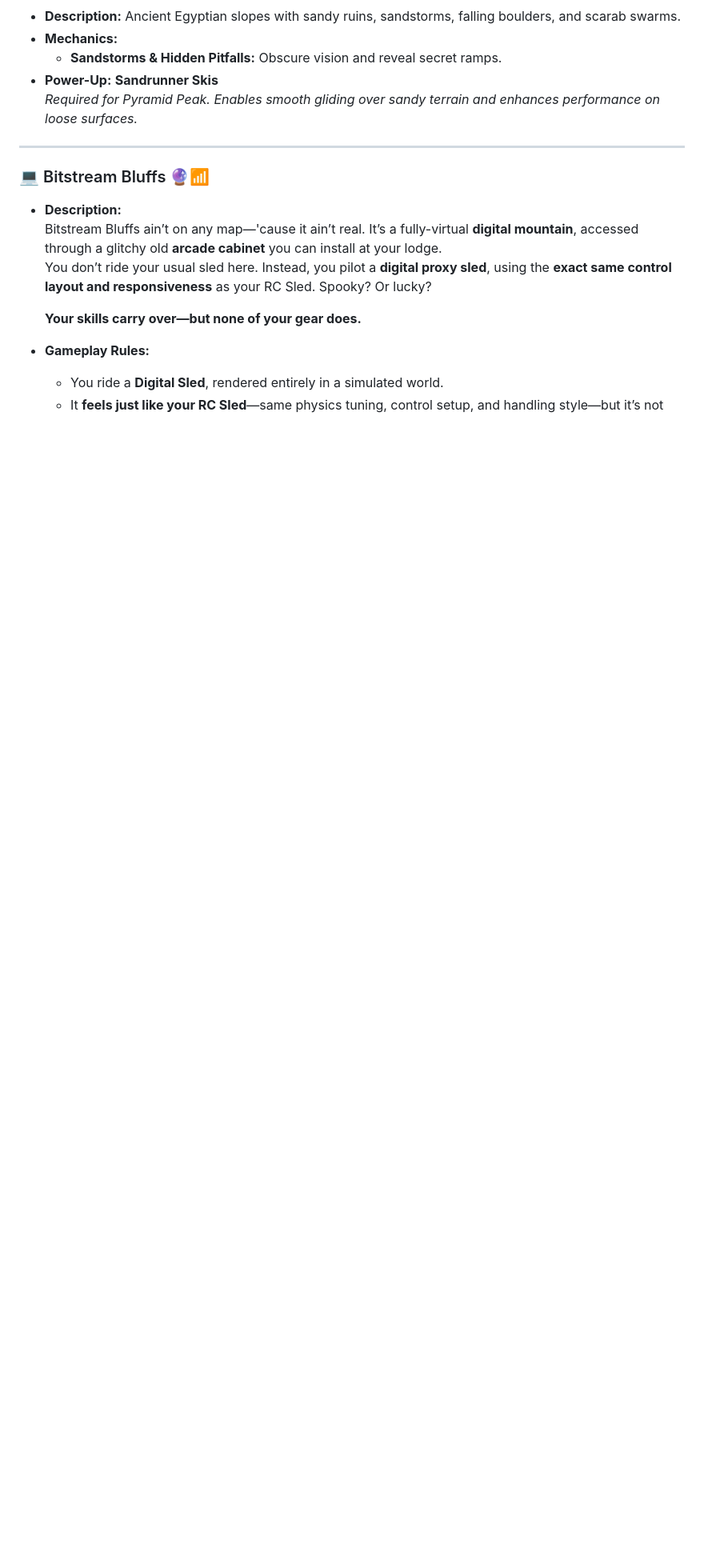
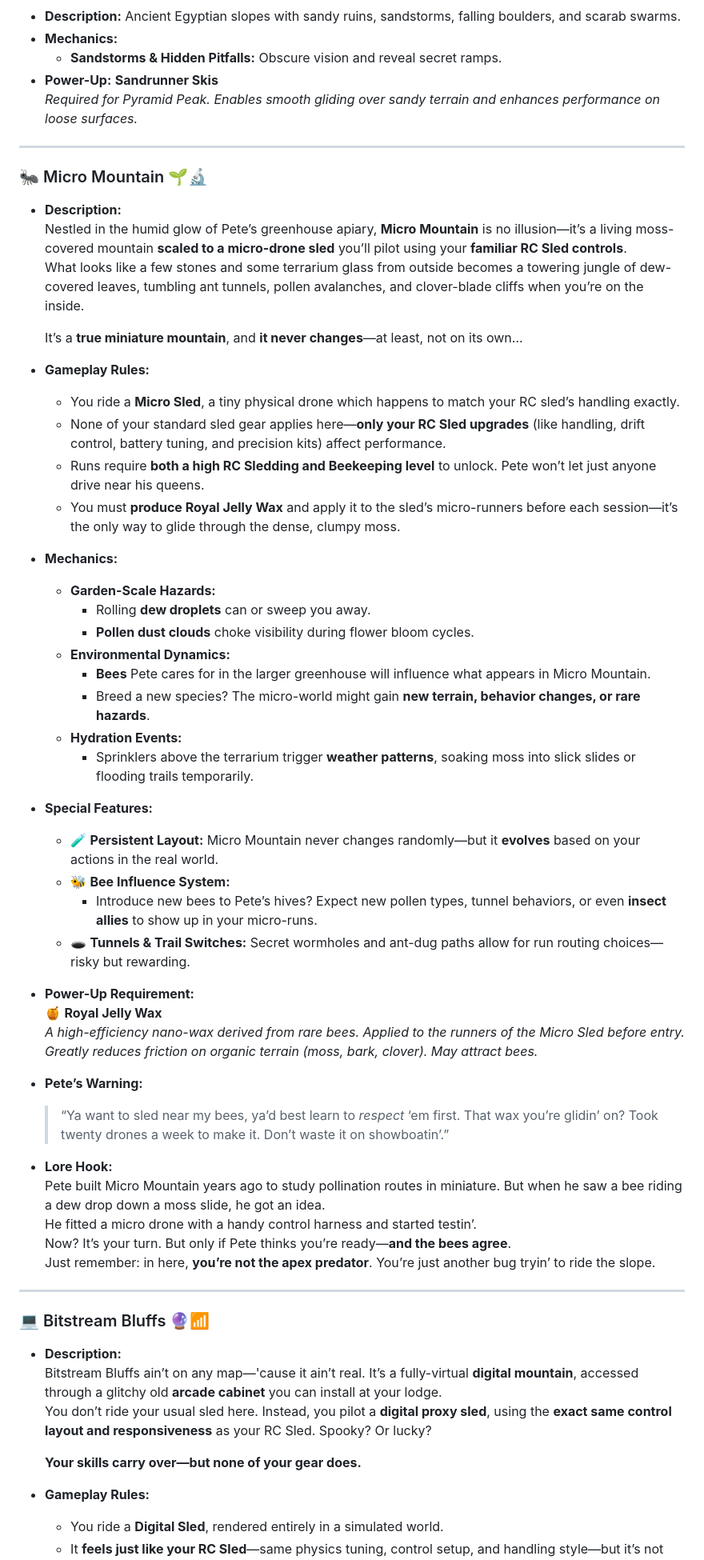
Before and after one commit to truevox/SledHEAD, a Markdown page: docs/ROADMAP.md, the part around one of its changes. Shown at 80% size. GitHub-like rendering; blank space fills up the shorter version.

Commit message:
📝 Update: Revise Micro Mountain section in ROADMAP.md
What: Reworked the Micro Mountain section to introduce new gameplay mechanics, features, and a detailed description of the environment and challenges.

Why: To enhance player understanding of the unique micro-adventure experience, including using a micro RC Sled and the influence of bees and environmental dynamics on gameplay.

How: Added comprehensive details on gameplay rules, mechanics, special features, and lore, providing a richer context for players exploring this area.

```diff
--- a/docs/ROADMAP.md
+++ b/docs/ROADMAP.md
@@ -1460,6 +1451,56 @@ Living in a cabin where the walls literally buzz, Pete splits his time between *
 
 ---
 
+### 🐜 Micro Mountain 🌱🔬
+
+- **Description:**\
+  Nestled in the humid glow of Pete’s greenhouse apiary, **Micro Mountain** is no illusion—it’s a living moss-covered mountain **scaled to a micro-drone sled** you’ll pilot using your **familiar RC Sled controls**.\
+  What looks like a few stones and some terrarium glass from outside becomes a towering jungle of dew-covered leaves, tumbling ant tunnels, pollen avalanches, and clover-blade cliffs when you’re on the inside.
+
+  It’s a **true miniature mountain**, and  **it never changes**—at least, not on its own...
+
+- **Gameplay Rules:**
+
+  - You ride a **Micro Sled**, a tiny physical drone which happens to match your RC sled’s handling exactly.
+  - None of your standard sled gear applies here—**only your RC Sled upgrades** (like handling, drift control, battery tuning, and precision kits) affect performance.
+  - Runs require **both a high RC Sledding and Beekeeping level** to unlock. Pete won’t let just anyone drive near his queens.
+  - You must **produce Royal Jelly Wax** and apply it to the sled’s micro-runners before each session—it’s the only way to glide through the dense, clumpy moss.
+
+- **Mechanics:**
+
+  - **Garden-Scale Hazards:**
+    - Rolling **dew droplets** can  or sweep you away.
+    - **Pollen dust clouds** choke visibility during flower bloom cycles.
+  - **Environmental Dynamics:**
+    - **Bees** Pete cares for in the larger greenhouse will influence what appears in Micro Mountain.
+    - Breed a new species? The micro-world might gain **new terrain, behavior changes, or rare hazards**.
+  - **Hydration Events:**
+    - Sprinklers above the terrarium trigger **weather patterns**, soaking moss into slick slides or flooding trails temporarily.
+
+- **Special Features:**
+
+  - 🧪 **Persistent Layout:** Micro Mountain never changes randomly—but it **evolves** based on your actions in the real world.
+  - 🐝 **Bee Influence System:**
+    - Introduce new bees to Pete’s hives? Expect new pollen types, tunnel behaviors, or even **insect allies** to show up in your micro-runs.
+  - 🕳️ **Tunnels & Trail Switches:** Secret wormholes and ant-dug paths allow for run routing choices—risky but rewarding.
+
+- **Power-Up Requirement:**\
+  🍯 **Royal Jelly Wax**\
+  *A high-efficiency nano-wax derived from rare bees. Applied to the runners of the Micro Sled before entry. Greatly reduces friction on organic terrain (moss, bark, clover). May attract bees.*
+
+- **Pete’s Warning:**
+
+  > “Ya want to sled near my bees, ya’d best learn to *respect* ‘em first. That wax you’re glidin’ on? Took twenty drones a week to make it. Don’t waste it on showboatin’.”
+
+- **Lore Hook:**\
+  Pete built Micro Mountain years ago to study pollination routes in miniature. But when he saw a bee riding a dew drop down a moss slide, he got an idea.\
+  He fitted a micro drone with a handy control harness and started testin’.\
+  Now? It’s your turn. But only if Pete thinks you’re ready—**and the bees agree**.\
+  Just remember: in here, **you’re not the apex predator**. You’re just another bug tryin’ to ride the slope.
+
+
+---
+
 ### 💻 Bitstream Bluffs 🔮📶
 
 - **Description:**
```
Also changed, not shown: other parts of docs/ROADMAP.md (+1 -10 lines).
